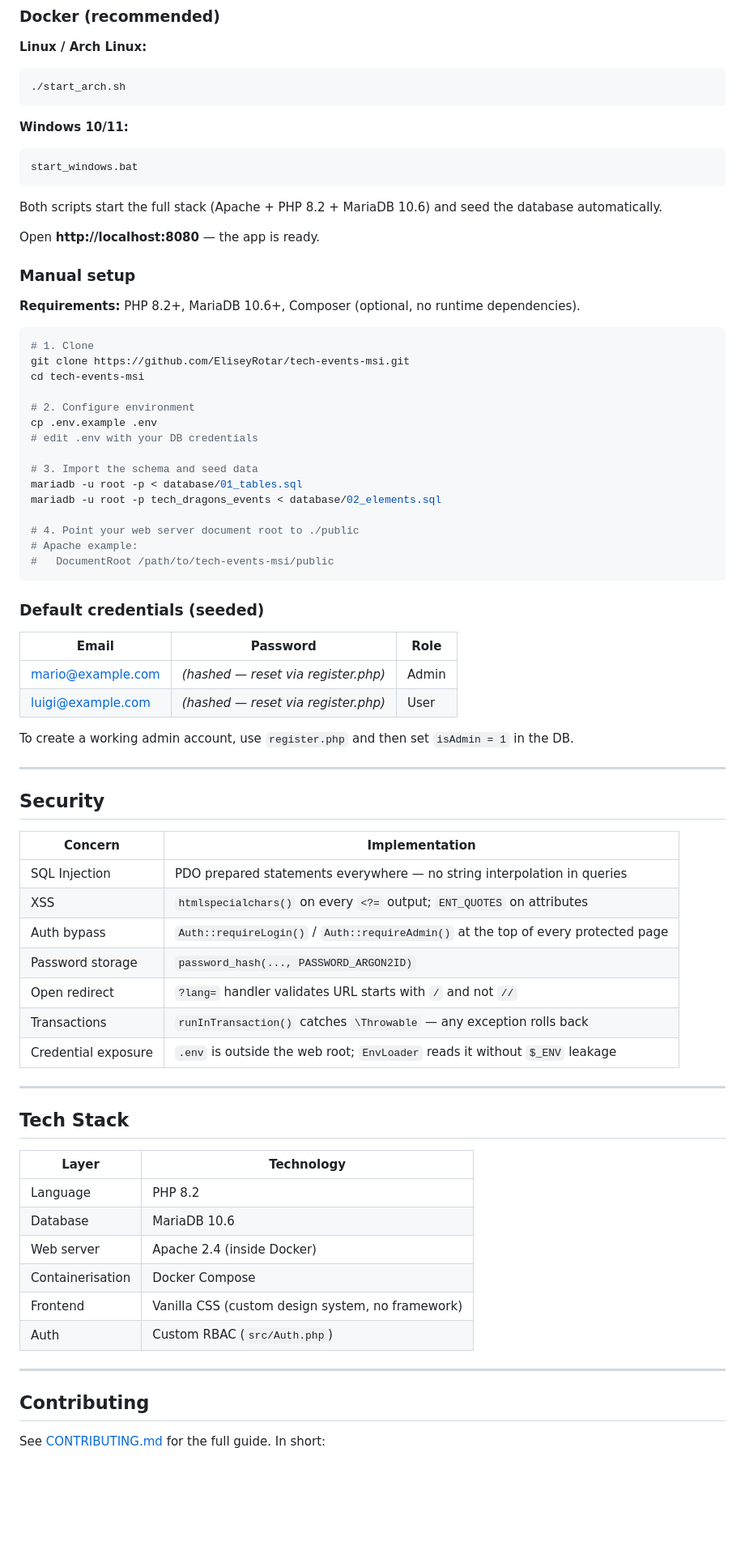
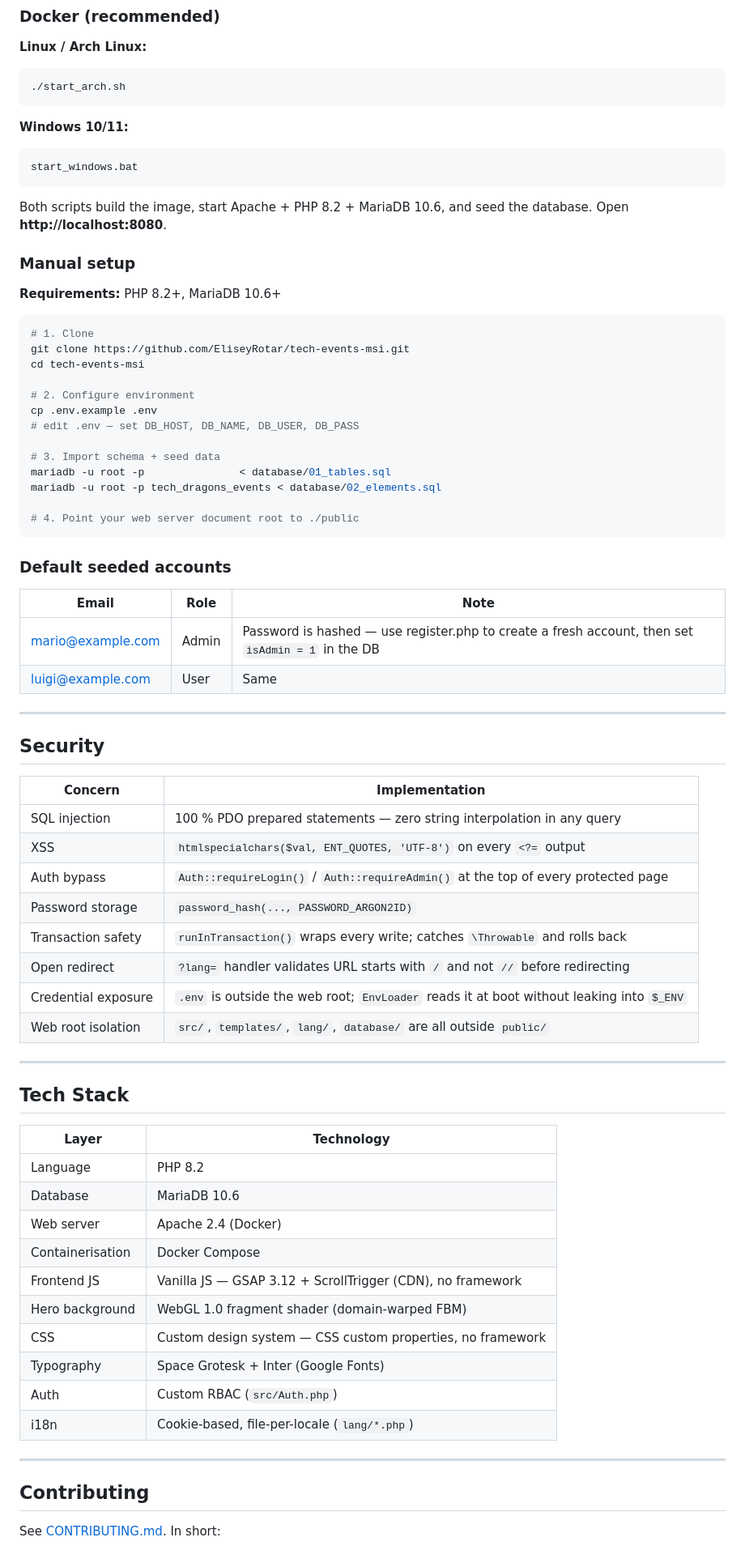
Before and after one commit to EliseyRotar/tech-events-msi, a Markdown page: README.md, the part around one of its changes. Shown at 81% size. Drawn GitHub-style; blank space fills up the shorter version.

````diff
--- a/README.md
+++ b/README.md
@@ -106,13 +170,11 @@ tech-events-msi/
 start_windows.bat
 ```
 
-Both scripts start the full stack (Apache + PHP 8.2 + MariaDB 10.6) and seed the database automatically.
-
-Open **http://localhost:8080** — the app is ready.
+Both scripts build the image, start Apache + PHP 8.2 + MariaDB 10.6, and seed the database. Open **http://localhost:8080**.
 
 ### Manual setup
 
-**Requirements:** PHP 8.2+, MariaDB 10.6+, Composer (optional, no runtime dependencies).
+**Requirements:** PHP 8.2+, MariaDB 10.6+
 
 ```bash
 # 1. Clone
@@ -121,56 +183,57 @@ cd tech-events-msi
 
 # 2. Configure environment
 cp .env.example .env
-# edit .env with your DB credentials
+# edit .env — set DB_HOST, DB_NAME, DB_USER, DB_PASS
 
-# 3. Import the schema and seed data
-mariadb -u root -p < database/01_tables.sql
+# 3. Import schema + seed data
+mariadb -u root -p               < database/01_tables.sql
 mariadb -u root -p tech_dragons_events < database/02_elements.sql
 
 # 4. Point your web server document root to ./public
-# Apache example:
-#   DocumentRoot /path/to/tech-events-msi/public
 ```
 
-### Default credentials (seeded)
+### Default seeded accounts
 
-| Email | Password | Role |
-|-------|----------|------|
-| mario@example.com | *(hashed — reset via register.php)* | Admin |
-| luigi@example.com | *(hashed — reset via register.php)* | User |
-
-To create a working admin account, use `register.php` and then set `isAdmin = 1` in the DB.
+| Email | Role | Note |
+|---|---|---|
+| mario@example.com | Admin | Password is hashed — use register.php to create a fresh account, then set `isAdmin = 1` in the DB |
+| luigi@example.com | User | Same |
 
 ---
 
 ## Security
 
 | Concern | Implementation |
-|---------|----------------|
-| SQL Injection | PDO prepared statements everywhere — no string interpolation in queries |
-| XSS | `htmlspecialchars()` on every `<?=` output; `ENT_QUOTES` on attributes |
+|---|---|
+| SQL injection | 100 % PDO prepared statements — zero string interpolation in any query |
+| XSS | `htmlspecialchars($val, ENT_QUOTES, 'UTF-8')` on every `<?=` output |
 | Auth bypass | `Auth::requireLogin()` / `Auth::requireAdmin()` at the top of every protected page |
 | Password storage | `password_hash(..., PASSWORD_ARGON2ID)` |
-| Open redirect | `?lang=` handler validates URL starts with `/` and not `//` |
-| Transactions | `runInTransaction()` catches `\Throwable` — any exception rolls back |
-| Credential exposure | `.env` is outside the web root; `EnvLoader` reads it without `$_ENV` leakage |
+| Transaction safety | `runInTransaction()` wraps every write; catches `\Throwable` and rolls back |
+| Open redirect | `?lang=` handler validates URL starts with `/` and not `//` before redirecting |
+| Credential exposure | `.env` is outside the web root; `EnvLoader` reads it at boot without leaking into `$_ENV` |
+| Web root isolation | `src/`, `templates/`, `lang/`, `database/` are all outside `public/` |
 
 ---
 
 ## Tech Stack
 
 | Layer | Technology |
-|-------|-----------|
+|---|---|
 | Language | PHP 8.2 |
 | Database | MariaDB 10.6 |
-| Web server | Apache 2.4 (inside Docker) |
+| Web server | Apache 2.4 (Docker) |
 | Containerisation | Docker Compose |
-| Frontend | Vanilla CSS (custom design system, no framework) |
+| Frontend JS | Vanilla JS — GSAP 3.12 + ScrollTrigger (CDN), no framework |
+| Hero background | WebGL 1.0 fragment shader (domain-warped FBM) |
+| CSS | Custom design system — CSS custom properties, no framework |
+| Typography | Space Grotesk + Inter (Google Fonts) |
 | Auth | Custom RBAC (`src/Auth.php`) |
+| i18n | Cookie-based, file-per-locale (`lang/*.php`) |
 
 ---
 
 ## Contributing
 
-See [CONTRIBUTING.md](CONTRIBUTING.md) for the full guide. In short:
+See [CONTRIBUTING.md](CONTRIBUTING.md). In short:
 
````
Also changed, not shown: other parts of README.md (+112 -47 lines).
